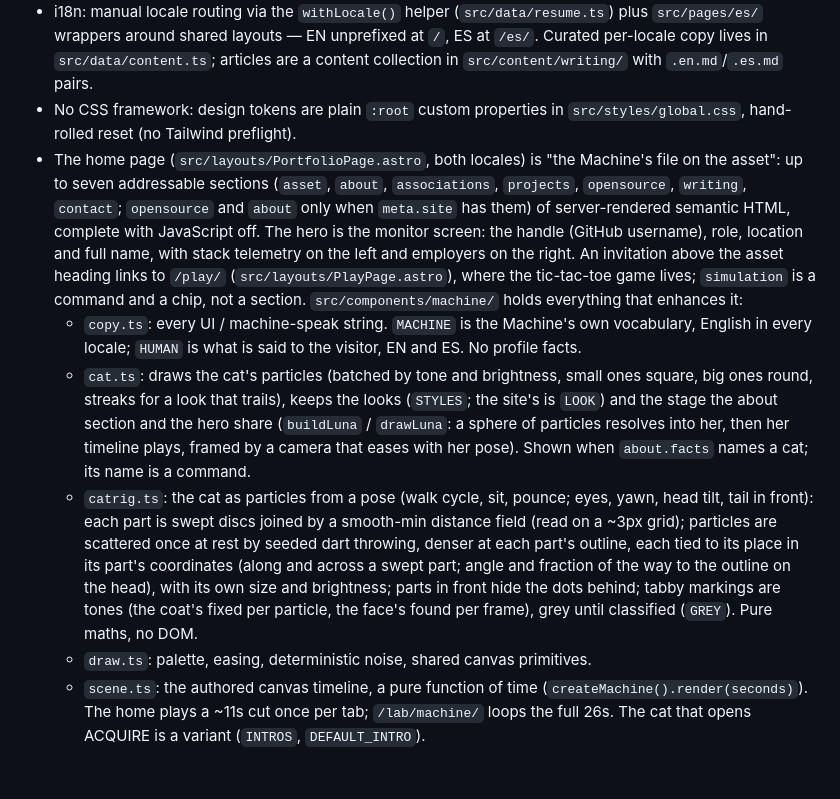
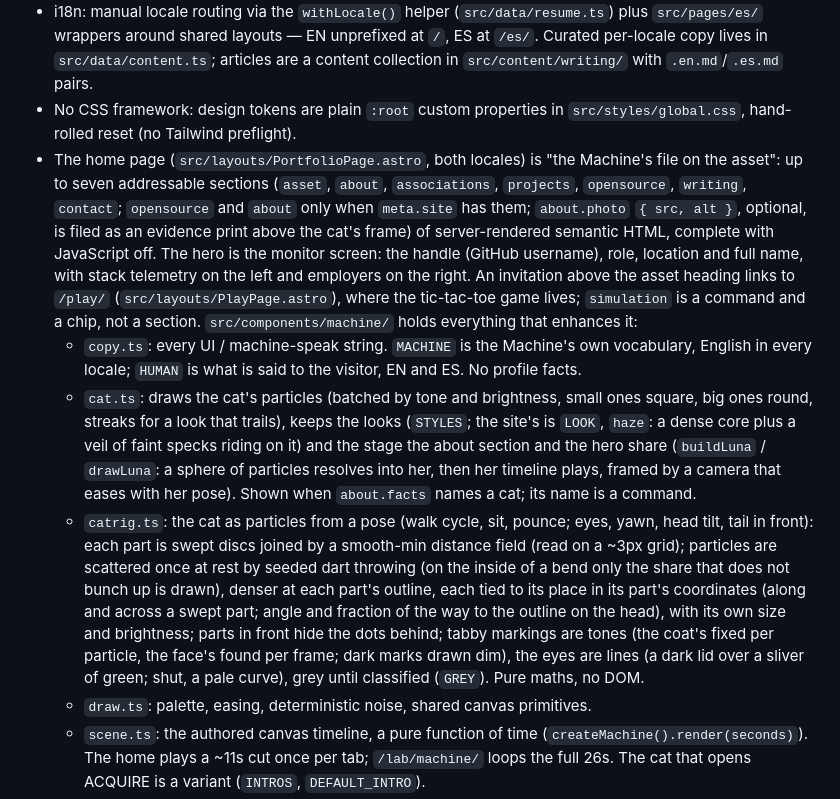
Before and after one commit to jhosdev/jhosdev-landing-v1, a Markdown page: CLAUDE.md, the part around the change. Rendered like a GitHub page; blank space fills up the shorter version.

```diff
--- a/CLAUDE.md
+++ b/CLAUDE.md
@@ -18,10 +18,10 @@ bunx astro check   # type/content checks
 - `public/resume.pdf` is rendered at build time by `scripts/render-pdf.ts` (Typst) from that same `resume.en.json`, so the PDF and the site never drift.
 - i18n: manual locale routing via the `withLocale()` helper (`src/data/resume.ts`) plus `src/pages/es/` wrappers around shared layouts — EN unprefixed at `/`, ES at `/es/`. Curated per-locale copy lives in `src/data/content.ts`; articles are a content collection in `src/content/writing/` with `.en.md`/`.es.md` pairs.
 - No CSS framework: design tokens are plain `:root` custom properties in `src/styles/global.css`, hand-rolled reset (no Tailwind preflight).
-- The home page (`src/layouts/PortfolioPage.astro`, both locales) is "the Machine's file on the asset": up to seven addressable sections (`asset`, `about`, `associations`, `projects`, `opensource`, `writing`, `contact`; `opensource` and `about` only when `meta.site` has them) of server-rendered semantic HTML, complete with JavaScript off. The hero is the monitor screen: the handle (GitHub username), role, location and full name, with stack telemetry on the left and employers on the right. An invitation above the asset heading links to `/play/` (`src/layouts/PlayPage.astro`), where the tic-tac-toe game lives; `simulation` is a command and a chip, not a section. `src/components/machine/` holds everything that enhances it:
+- The home page (`src/layouts/PortfolioPage.astro`, both locales) is "the Machine's file on the asset": up to seven addressable sections (`asset`, `about`, `associations`, `projects`, `opensource`, `writing`, `contact`; `opensource` and `about` only when `meta.site` has them; `about.photo` `{ src, alt }`, optional, is filed as an evidence print above the cat's frame) of server-rendered semantic HTML, complete with JavaScript off. The hero is the monitor screen: the handle (GitHub username), role, location and full name, with stack telemetry on the left and employers on the right. An invitation above the asset heading links to `/play/` (`src/layouts/PlayPage.astro`), where the tic-tac-toe game lives; `simulation` is a command and a chip, not a section. `src/components/machine/` holds everything that enhances it:
   - `copy.ts`: every UI / machine-speak string. `MACHINE` is the Machine's own vocabulary, English in every locale; `HUMAN` is what is said to the visitor, EN and ES. No profile facts.
-  - `cat.ts`: draws the cat's particles (batched by tone and brightness, small ones square, big ones round, streaks for a look that trails), keeps the looks (`STYLES`; the site's is `LOOK`) and the stage the about section and the hero share (`buildLuna` / `drawLuna`: a sphere of particles resolves into her, then her timeline plays, framed by a camera that eases with her pose). Shown when `about.facts` names a cat; its name is a command.
-  - `catrig.ts`: the cat as particles from a pose (walk cycle, sit, pounce; eyes, yawn, head tilt, tail in front): each part is swept discs joined by a smooth-min distance field (read on a ~3px grid); particles are scattered once at rest by seeded dart throwing, denser at each part's outline, each tied to its place in its part's coordinates (along and across a swept part; angle and fraction of the way to the outline on the head), with its own size and brightness; parts in front hide the dots behind; tabby markings are tones (the coat's fixed per particle, the face's found per frame), grey until classified (`GREY`). Pure maths, no DOM.
+  - `cat.ts`: draws the cat's particles (batched by tone and brightness, small ones square, big ones round, streaks for a look that trails), keeps the looks (`STYLES`; the site's is `LOOK`, `haze`: a dense core plus a veil of faint specks riding on it) and the stage the about section and the hero share (`buildLuna` / `drawLuna`: a sphere of particles resolves into her, then her timeline plays, framed by a camera that eases with her pose). Shown when `about.facts` names a cat; its name is a command.
+  - `catrig.ts`: the cat as particles from a pose (walk cycle, sit, pounce; eyes, yawn, head tilt, tail in front): each part is swept discs joined by a smooth-min distance field (read on a ~3px grid); particles are scattered once at rest by seeded dart throwing (on the inside of a bend only the share that does not bunch up is drawn), denser at each part's outline, each tied to its place in its part's coordinates (along and across a swept part; angle and fraction of the way to the outline on the head), with its own size and brightness; parts in front hide the dots behind; tabby markings are tones (the coat's fixed per particle, the face's found per frame; dark marks drawn dim), the eyes are lines (a dark lid over a sliver of green; shut, a pale curve), grey until classified (`GREY`). Pure maths, no DOM.
   - `draw.ts`: palette, easing, deterministic noise, shared canvas primitives.
   - `scene.ts`: the authored canvas timeline, a pure function of time (`createMachine().render(seconds)`). The home plays a ~11s cut once per tab; `/lab/machine/` loops the full 26s. The cat that opens ACQUIRE is a variant (`INTROS`, `DEFAULT_INTRO`).
   - `catphase.ts`: each intro variant's cat phase as particles at time t (`catPhase(name, box, style?)`; `nap` default, `pounce`, `stretch`, `walk`): it opens on the dot grid, she materialises grey out of it, the scan's first pass classifies her coat, then she moves; played by the intro (its home timing is `catCut`) and looped in the `/lab/` gallery.
```
Also changed, not shown: DESIGN.md (+3 -3 lines).
